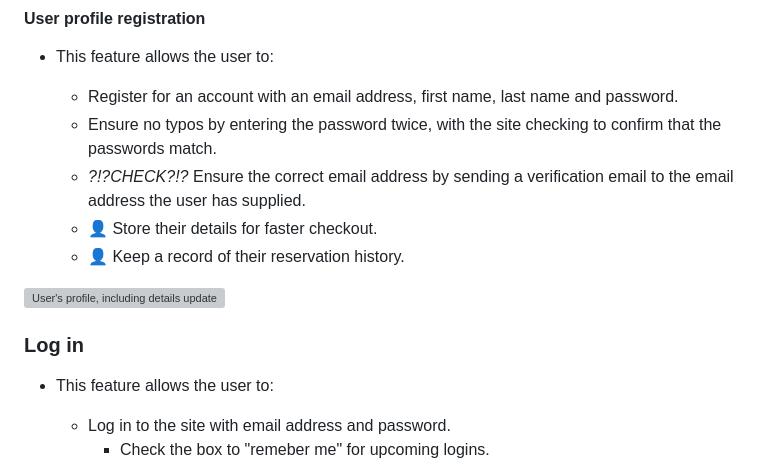
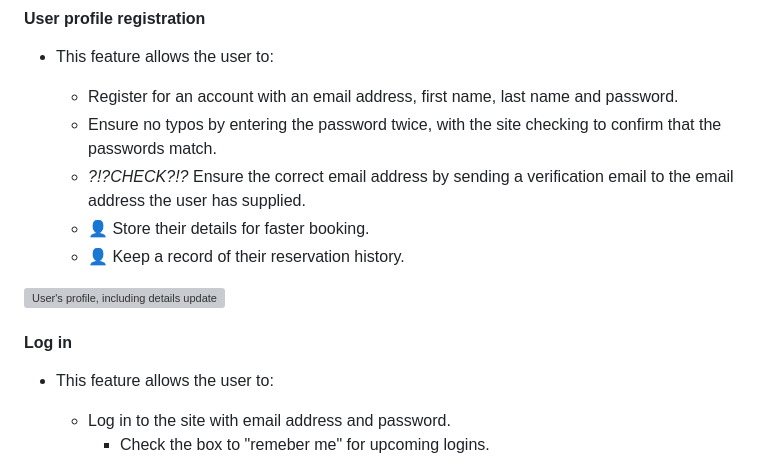
Before and after one commit to EVondrus/la-hotel, a Markdown page: README.md, the part around the change printed below. Rendered like a GitHub page; grey boxes are pictures that could not be loaded.

```diff
--- a/README.md
+++ b/README.md
@@ -103,12 +103,12 @@ TBC
   - Register for an account with an email address, first name, last name and password.
   - Ensure no typos by entering the password twice, with the site checking to confirm that the passwords match.
   - _?!?CHECK?!?_ Ensure the correct email address by sending a verification email to the email address the user has supplied.
-  - &#128100; Store their details for faster checkout.
+  - &#128100; Store their details for faster booking.
   - &#128100; Keep a record of their reservation history.
 
 ![User's profile, including details update form]()
 
-### Log in
+#### Log in
 
 - This feature allows the user to:
 
```
Also changed, not shown: other parts of README.md (+69 -0 lines).
